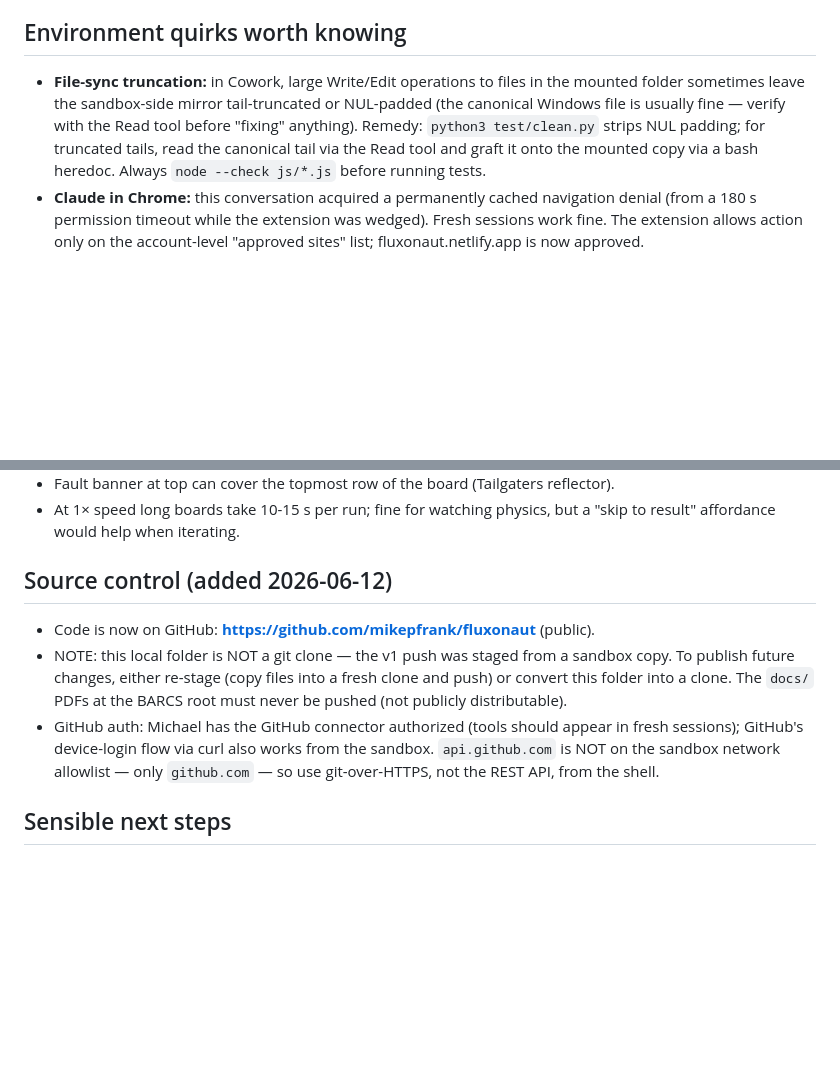
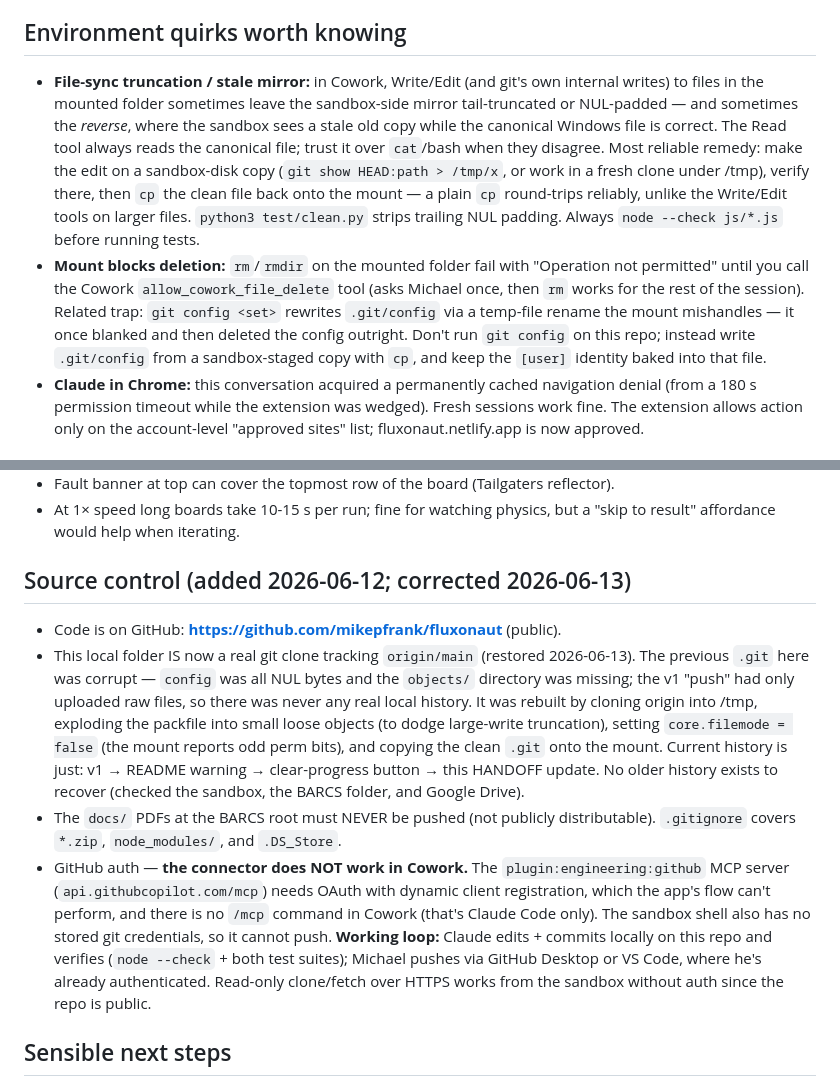
Before and after one commit to mikepfrank/fluxonaut, a Markdown page: HANDOFF.md, 2 parts joined by grey strips. Rendered like a GitHub page; blank space fills up the shorter version.

Commit message:
Update HANDOFF.md: correct source-control & environment notes
- Folder is now a real git clone tracking origin/main (was wrongly noted as
  'not a clone'); document how the corrupt .git was rebuilt.
- Record that the GitHub connector does not work in Cowork and the actual
  push workflow (commit locally, push via GitHub Desktop/VS Code).
- Add mount quirks: no-delete (use allow_cowork_file_delete) and the
  git-config rewrite trap; note the stale-mirror direction of file-sync.

```diff
--- a/HANDOFF.md
+++ b/HANDOFF.md
@@ -26,12 +26,23 @@ For future Claude sessions (or humans) continuing this project. State as of 2026
 
 ## Environment quirks worth knowing
 
-- **File-sync truncation:** in Cowork, large Write/Edit operations to files in the
-  mounted folder sometimes leave the sandbox-side mirror tail-truncated or NUL-padded
-  (the canonical Windows file is usually fine — verify with the Read tool before
-  "fixing" anything). Remedy: `python3 test/clean.py` strips NUL padding; for truncated
-  tails, read the canonical tail via the Read tool and graft it onto the mounted copy
-  via a bash heredoc. Always `node --check js/*.js` before running tests.
+- **File-sync truncation / stale mirror:** in Cowork, Write/Edit (and git's own
+  internal writes) to files in the mounted folder sometimes leave the sandbox-side
+  mirror tail-truncated or NUL-padded — and sometimes the *reverse*, where the sandbox
+  sees a stale old copy while the canonical Windows file is correct. The Read tool always
+  reads the canonical file; trust it over `cat`/bash when they disagree. Most reliable
+  remedy: make the edit on a sandbox-disk copy (`git show HEAD:path > /tmp/x`, or work in
+  a fresh clone under /tmp), verify there, then `cp` the clean file back onto the mount —
+  a plain `cp` round-trips reliably, unlike the Write/Edit tools on larger files.
+  `python3 test/clean.py` strips trailing NUL padding. Always `node --check js/*.js`
+  before running tests.
+- **Mount blocks deletion:** `rm`/`rmdir` on the mounted folder fail with "Operation not
+  permitted" until you call the Cowork `allow_cowork_file_delete` tool (asks Michael once,
+  then `rm` works for the rest of the session). Related trap: `git config <set>` rewrites
+  `.git/config` via a temp-file rename the mount mishandles — it once blanked and then
+  deleted the config outright. Don't run `git config` on this repo; instead write
+  `.git/config` from a sandbox-staged copy with `cp`, and keep the `[user]` identity
+  baked into that file.
 - **Claude in Chrome:** this conversation acquired a permanently cached navigation
   denial (from a 180 s permission timeout while the extension was wedged). Fresh
   sessions work fine. The extension allows action only on the account-level
@@ -67,17 +78,28 @@ Friction worth considering:
 - At 1× speed long boards take 10-15 s per run; fine for watching physics, but a
   "skip to result" affordance would help when iterating.
 
-## Source control (added 2026-06-12)
+## Source control (added 2026-06-12; corrected 2026-06-13)
 
-- Code is now on GitHub: **https://github.com/mikepfrank/fluxonaut** (public).
-- NOTE: this local folder is NOT a git clone — the v1 push was staged from a
-  sandbox copy. To publish future changes, either re-stage (copy files into a
-  fresh clone and push) or convert this folder into a clone. The `docs/` PDFs
-  at the BARCS root must never be pushed (not publicly distributable).
-- GitHub auth: Michael has the GitHub connector authorized (tools should appear
-  in fresh sessions); GitHub's device-login flow via curl also works from the
-  sandbox. `api.github.com` is NOT on the sandbox network allowlist — only
-  `github.com` — so use git-over-HTTPS, not the REST API, from the shell.
+- Code is on GitHub: **https://github.com/mikepfrank/fluxonaut** (public).
+- This local folder IS now a real git clone tracking `origin/main` (restored
+  2026-06-13). The previous `.git` here was corrupt — `config` was all NUL bytes and the
+  `objects/` directory was missing; the v1 "push" had only uploaded raw files, so there
+  was never any real local history. It was rebuilt by cloning origin into /tmp, exploding
+  the packfile into small loose objects (to dodge large-write truncation), setting
+  `core.filemode = false` (the mount reports odd perm bits), and copying the clean `.git`
+  onto the mount. Current history is just: v1 → README warning → clear-progress button →
+  this HANDOFF update. No older history exists to recover (checked the sandbox, the BARCS
+  folder, and Google Drive).
+- The `docs/` PDFs at the BARCS root must NEVER be pushed (not publicly distributable).
+  `.gitignore` covers `*.zip`, `node_modules/`, and `.DS_Store`.
+- GitHub auth — **the connector does NOT work in Cowork.** The `plugin:engineering:github`
+  MCP server (`api.githubcopilot.com/mcp`) needs OAuth with dynamic client registration,
+  which the app's flow can't perform, and there is no `/mcp` command in Cowork (that's
+  Claude Code only). The sandbox shell also has no stored git credentials, so it cannot
+  push. **Working loop:** Claude edits + commits locally on this repo and verifies
+  (`node --check` + both test suites); Michael pushes via GitHub Desktop or VS Code, where
+  he's already authenticated. Read-only clone/fetch over HTTPS works from the sandbox
+  without auth since the repo is public.
 
 ## Sensible next steps
 
```
Also changed, not shown: other parts of HANDOFF.md (+1 -1 lines).
